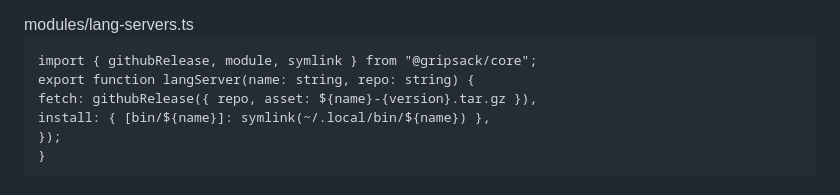
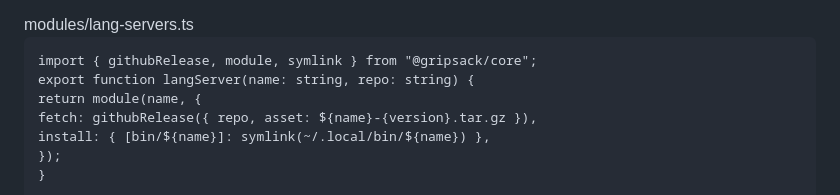
Before and after one commit to gripsack-dev/gripsack-dev.github.io, a Markdown page: doc/modules.md, the part around the change. GitHub-like rendering.

Commit message:
docs: restore the module factory return statement

```diff
--- a/doc/modules.md
+++ b/doc/modules.md
@@ -57,6 +57,7 @@ modules values:
 <pre><code class="language-typescript">import { githubRelease, module, symlink } from "@gripsack/core";
 
 export function langServer(name: string, repo: string) {
+  return module(name, {
     fetch: githubRelease({ repo, asset: `${name}-{version}.tar.gz` }),
     install: { [`bin/${name}`]: symlink(`~/.local/bin/${name}`) },
   });
```
